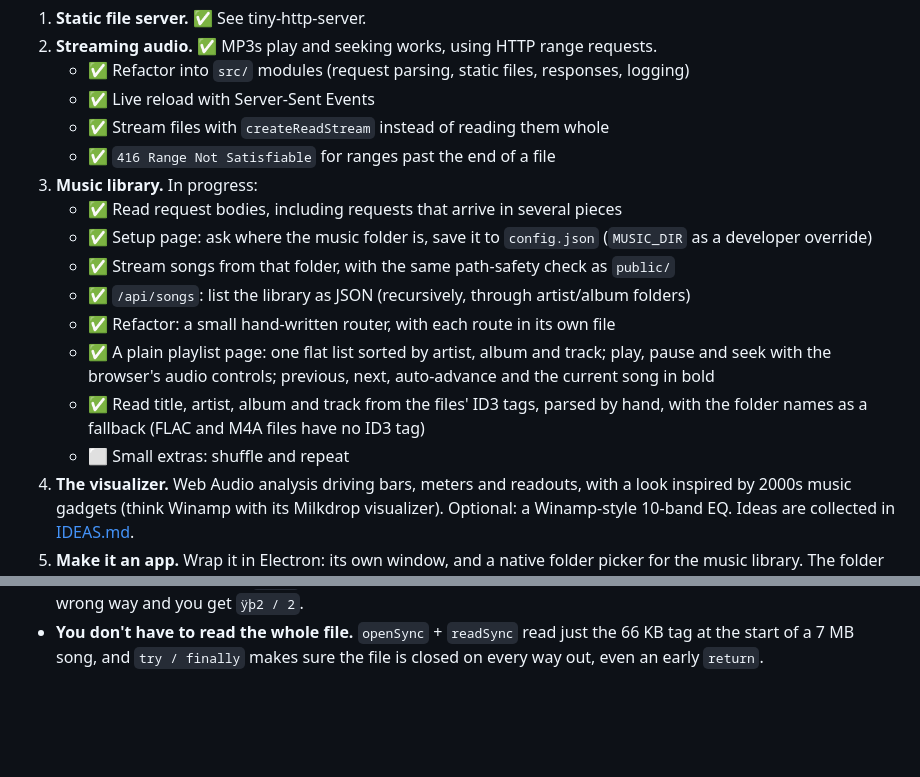
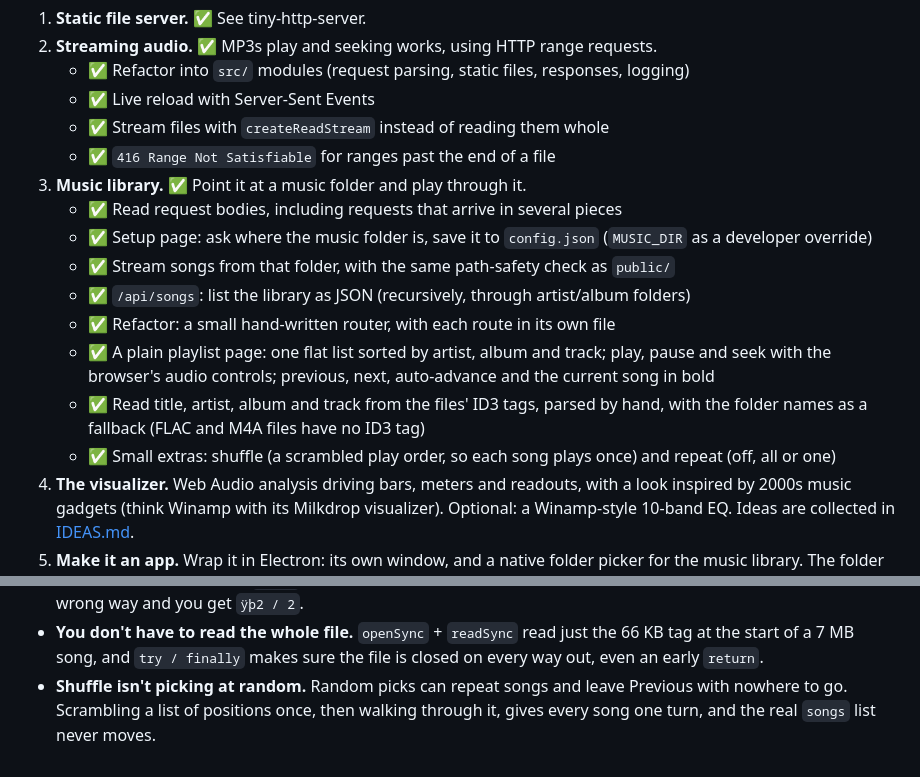
Before and after one commit to geoffjamieson/music-visualizer, a Markdown page: README.md, 2 parts joined by grey strips. GitHub-like rendering; blank space fills up the shorter version.

Commit message:
Tick shuffle and repeat in the README
Co-Authored-By: Claude Opus 5.5 <noreply@anthropic.com>

```diff
--- a/README.md
+++ b/README.md
@@ -14,7 +14,7 @@ Work in progress. The plan, in milestones:
    - ✅ Live reload with Server-Sent Events
    - ✅ Stream files with `createReadStream` instead of reading them whole
    - ✅ `416 Range Not Satisfiable` for ranges past the end of a file
-3. **Music library.** In progress:
+3. **Music library.** ✅ Point it at a music folder and play through it.
    - ✅ Read request bodies, including requests that arrive in several pieces
    - ✅ Setup page: ask where the music folder is, save it to `config.json` (`MUSIC_DIR` as a developer override)
    - ✅ Stream songs from that folder, with the same path-safety check as `public/`
@@ -22,7 +22,7 @@ Work in progress. The plan, in milestones:
    - ✅ Refactor: a small hand-written router, with each route in its own file
    - ✅ A plain playlist page: one flat list sorted by artist, album and track; play, pause and seek with the browser's audio controls; previous, next, auto-advance and the current song in bold
    - ✅ Read title, artist, album and track from the files' ID3 tags, parsed by hand, with the folder names as a fallback (FLAC and M4A files have no ID3 tag)
-   - ⬜ Small extras: shuffle and repeat
+   - ✅ Small extras: shuffle (a scrambled play order, so each song plays once) and repeat (off, all or one)
 4. **The visualizer.** Web Audio analysis driving bars, meters and readouts, with a look inspired by 2000s music gadgets (think Winamp with its Milkdrop visualizer). Optional: a Winamp-style 10-band EQ. Ideas are collected in [IDEAS.md](IDEAS.md).
 5. **Make it an app.** Wrap it in Electron: its own window, and a native folder picker for the music library. The folder will usually be a playlist (songs from many albums), so play it in the folder's own order (e.g. by file name) instead of re-sorting by artist, album and track.
 
@@ -96,3 +96,4 @@ Anything else is served from `public/`.
 - **Bytes don't explain themselves.** The same byte can be a number, a letter or part of a size, depending on where it sits. A position (`pos + 4`) and the value at that position (`buf[pos + 4]`) are easy to mix up.
 - **Text needs an encoding.** `"2/2"` can be 3 bytes (latin1) or 8 (UTF-16 with a byte order mark). Decode it the wrong way and you get `ÿþ2 / 2`.
 - **You don't have to read the whole file.** `openSync` + `readSync` read just the 66 KB tag at the start of a 7 MB song, and `try / finally` makes sure the file is closed on every way out, even an early `return`.
+- **Shuffle isn't picking at random.** Random picks can repeat songs and leave Previous with nowhere to go. Scrambling a list of positions once, then walking through it, gives every song one turn, and the real `songs` list never moves.
```
